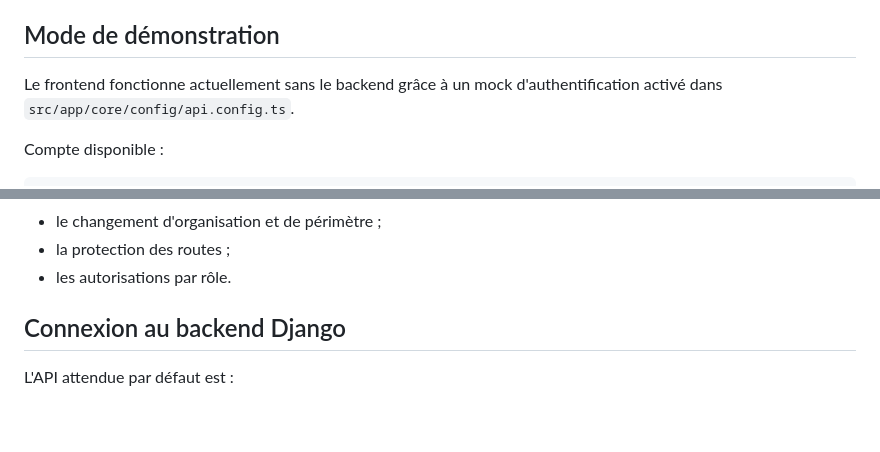
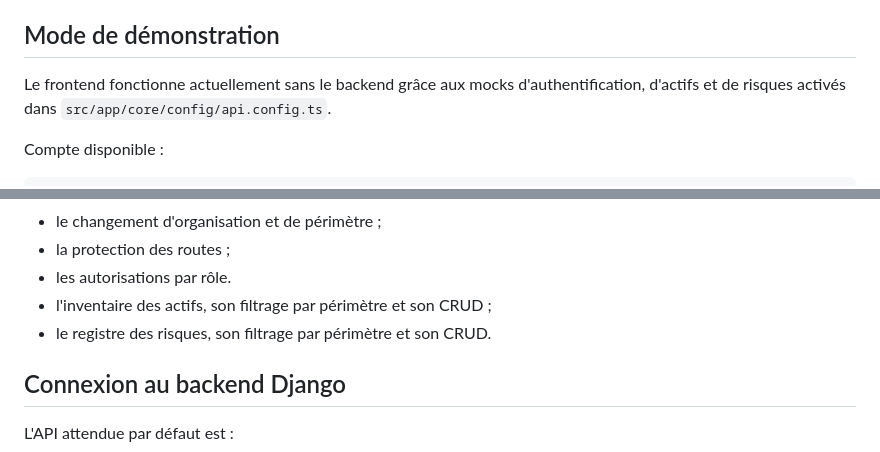
Before and after one commit to Jovialngandu/open_smr, a Markdown page: frontend/README.md, 2 parts joined by grey strips. GitHub-like rendering; blank space fills up the shorter version.

```diff
--- a/frontend/README.md
+++ b/frontend/README.md
@@ -41,7 +41,7 @@ Le serveur recharge automatiquement l'application après une modification du cod
 
 ## Mode de démonstration
 
-Le frontend fonctionne actuellement sans le backend grâce à un mock d'authentification activé dans `src/app/core/config/api.config.ts`.
+Le frontend fonctionne actuellement sans le backend grâce aux mocks d'authentification, d'actifs et de risques activés dans `src/app/core/config/api.config.ts`.
 
 Compte disponible :
 
@@ -58,6 +58,8 @@ Le mode mock permet de tester :
 - le changement d'organisation et de périmètre ;
 - la protection des routes ;
 - les autorisations par rôle.
+- l'inventaire des actifs, son filtrage par périmètre et son CRUD ;
+- le registre des risques, son filtrage par périmètre et son CRUD.
 
 ## Connexion au backend Django
 
```
Also changed, not shown: other parts of frontend/README.md (+11 -2 lines).
